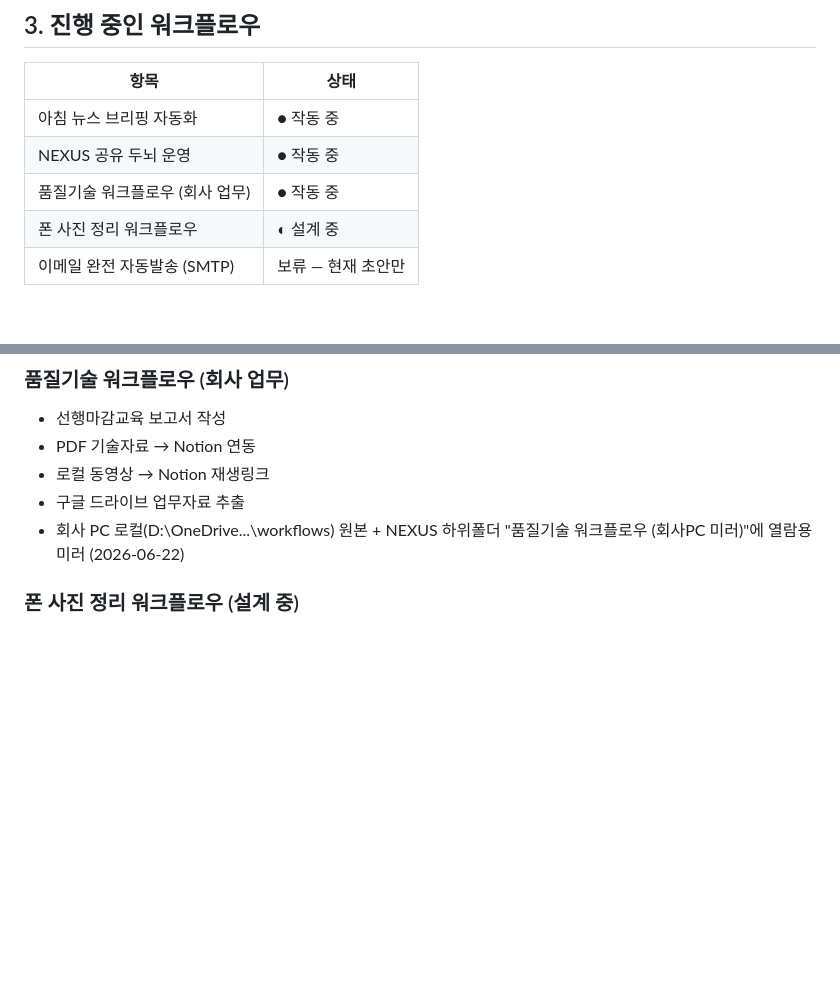
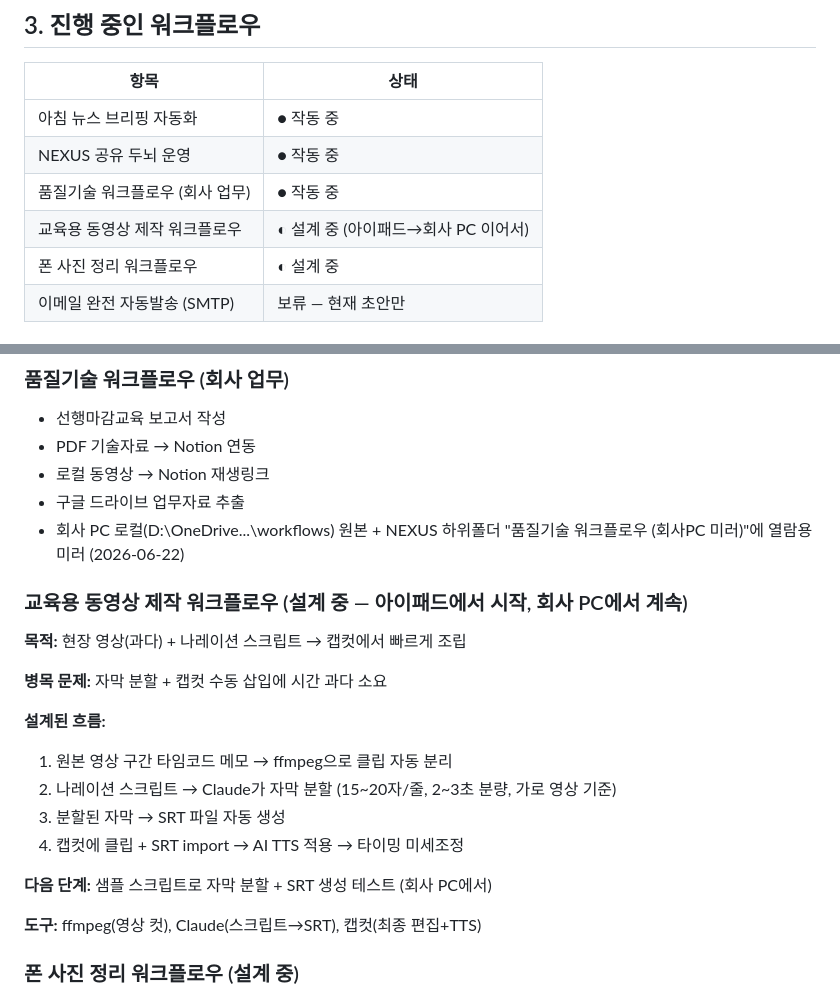
Before and after one commit to Jeguevara2/Claude-workspace, a Markdown page: CLAUDE.md, 2 parts joined by grey strips. GitHub-like rendering; blank space fills up the shorter version.

Commit message:
sync: 교육용 동영상 제작 워크플로우 추가 (설계 중)
아이패드에서 설계 시작, 회사 PC에서 계속 작업 예정.
ffmpeg 영상 컷 + Claude 스크립트→SRT 자동화 + 캡컷 조립 흐름.

Co-Authored-By: Claude Sonnet 4.6 <noreply@anthropic.com>
Claude-Session: https://claude.ai/code/session_01YAZfmFFvxv8LhkLde6ktro

```diff
--- a/CLAUDE.md
+++ b/CLAUDE.md
@@ -67,6 +67,7 @@
 | 아침 뉴스 브리핑 자동화 | ● 작동 중 |
 | NEXUS 공유 두뇌 운영 | ● 작동 중 |
 | 품질기술 워크플로우 (회사 업무) | ● 작동 중 |
+| 교육용 동영상 제작 워크플로우 | ◐ 설계 중 (아이패드→회사 PC 이어서) |
 | 폰 사진 정리 워크플로우 | ◐ 설계 중 |
 | 이메일 완전 자동발송 (SMTP) | 보류 — 현재 초안만 |
 
@@ -95,6 +96,22 @@
 - 로컬 동영상 → Notion 재생링크
 - 구글 드라이브 업무자료 추출
 - 회사 PC 로컬(D:\\OneDrive...\\workflows) 원본 + NEXUS 하위폴더 "품질기술 워크플로우 (회사PC 미러)"에 열람용 미러 (2026-06-22)
+
+### 교육용 동영상 제작 워크플로우 (설계 중 — 아이패드에서 시작, 회사 PC에서 계속)
+
+**목적:** 현장 영상(과다) + 나레이션 스크립트 → 캡컷에서 빠르게 조립
+
+**병목 문제:** 자막 분할 + 캡컷 수동 삽입에 시간 과다 소요
+
+**설계된 흐름:**
+1. 원본 영상 구간 타임코드 메모 → ffmpeg으로 클립 자동 분리
+2. 나레이션 스크립트 → Claude가 자막 분할 (15~20자/줄, 2~3초 분량, 가로 영상 기준)
+3. 분할된 자막 → SRT 파일 자동 생성
+4. 캡컷에 클립 + SRT import → AI TTS 적용 → 타이밍 미세조정
+
+**다음 단계:** 샘플 스크립트로 자막 분할 + SRT 생성 테스트 (회사 PC에서)
+
+**도구:** ffmpeg(영상 컷), Claude(스크립트→SRT), 캡컷(최종 편집+TTS)
 
 ### 폰 사진 정리 워크플로우 (설계 중)
 
```
